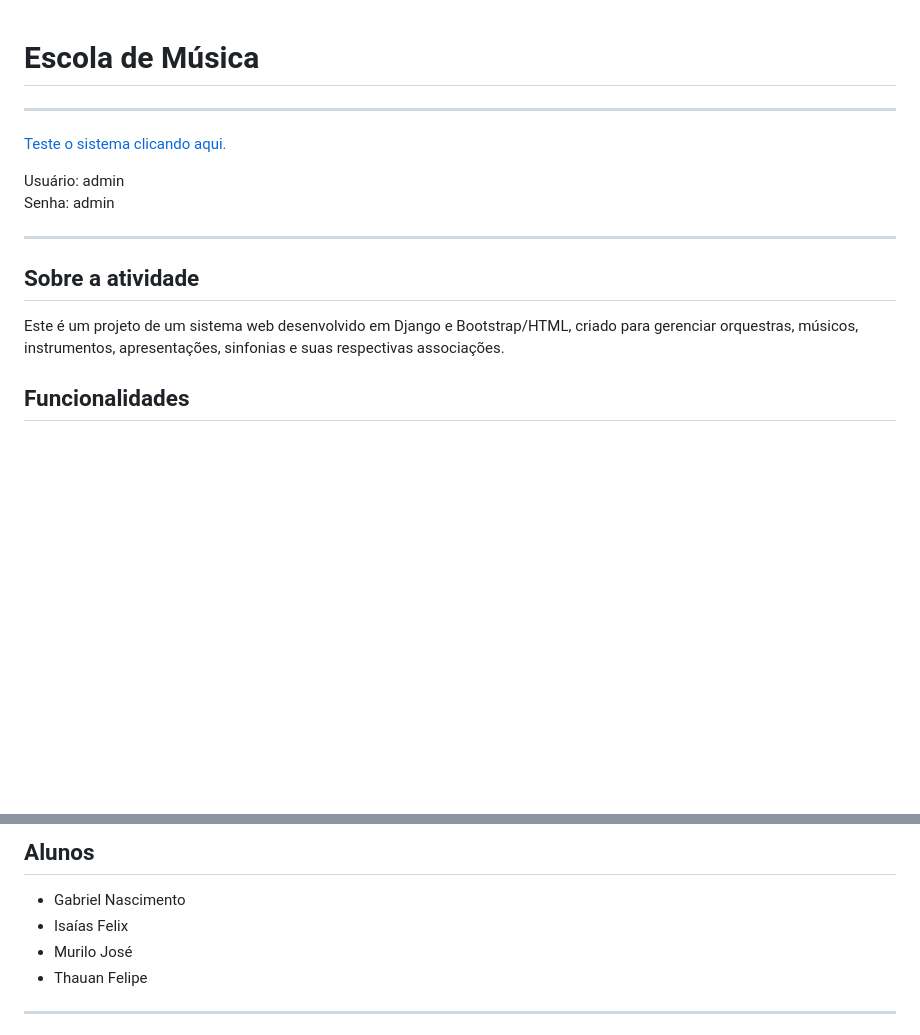
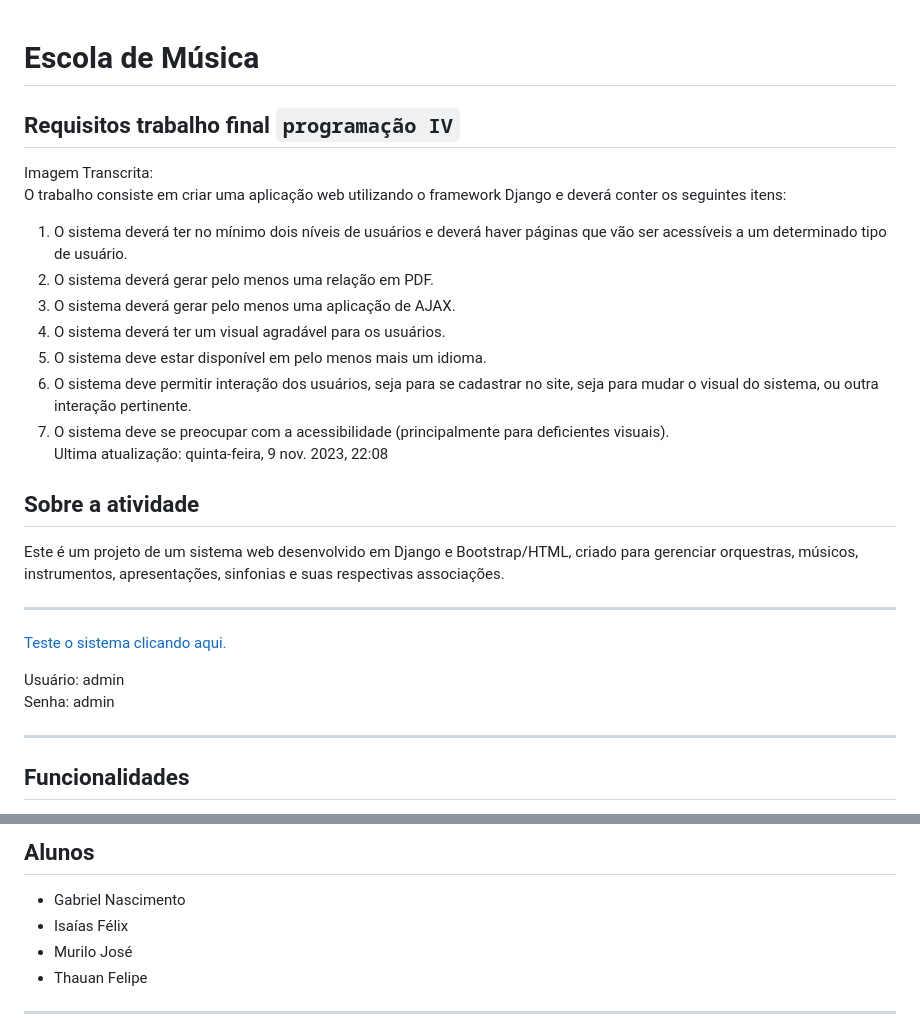
Before and after one commit to IsaiasFMAlcantara/TrabalhoFinalProg4, a Markdown page: README.md, 2 parts joined by grey strips. Rendered like a GitHub page; blank space fills up the shorter version.

Commit message:
subindo alterações

```diff
--- a/README.md
+++ b/README.md
@@ -1,5 +1,18 @@
 # Escola de Música
 
+## Requisitos trabalho final `programação IV`
+Imagem Transcrita:<br>
+O trabalho consiste em criar uma aplicação web utilizando o framework Django e deverá conter os seguintes itens:
+1. O sistema deverá ter no mínimo dois níveis de usuários e deverá haver páginas que vão ser acessíveis a um determinado tipo de usuário.
+1. O sistema deverá gerar pelo menos uma relação em PDF.
+1. O sistema deverá gerar pelo menos uma aplicação de AJAX.
+1. O sistema deverá ter um visual agradável para os usuários.
+1. O sistema deve estar disponível em pelo menos mais um idioma.
+1. O sistema deve permitir interação dos usuários, seja para se cadastrar no site, seja para mudar o visual do sistema, ou outra interação pertinente.
+1. O sistema deve se preocupar com a acessibilidade (principalmente para deficientes visuais).<br>
+Ultima atualização: quinta-feira, 9 nov. 2023, 22:08
+## Sobre a atividade
+Este é um projeto de um sistema web desenvolvido em Django e Bootstrap/HTML, criado para gerenciar orquestras, músicos, instrumentos, apresentações, sinfonias e suas respectivas associações.
 
 ***
 [Teste o sistema clicando aqui.](http://murilloj15.pythonanywhere.com/)
@@ -7,10 +20,6 @@
 Usuário: admin
 Senha: admin
 ***
-
-## Sobre a atividade
-
-Este é um projeto de um sistema web desenvolvido em Django e Bootstrap/HTML, criado para gerenciar orquestras, músicos, instrumentos, apresentações, sinfonias e suas respectivas associações.
 
 ## Funcionalidades
 
@@ -23,7 +32,7 @@ Este é um projeto de um sistema web desenvolvido em Django e Bootstrap/HTML, cr
 ***
 ## Alunos
 - Gabriel Nascimento
-- Isaías Felix
+- Isaías Félix
 - Murilo José
 - Thauan Felipe
 ***
```
